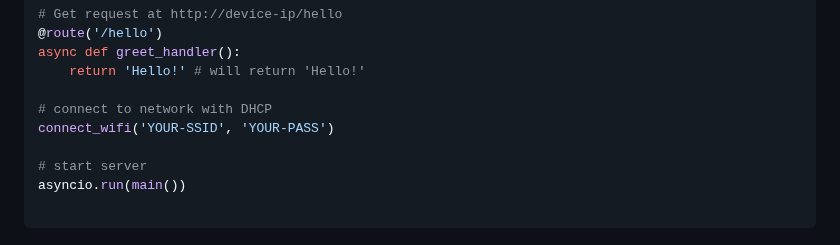
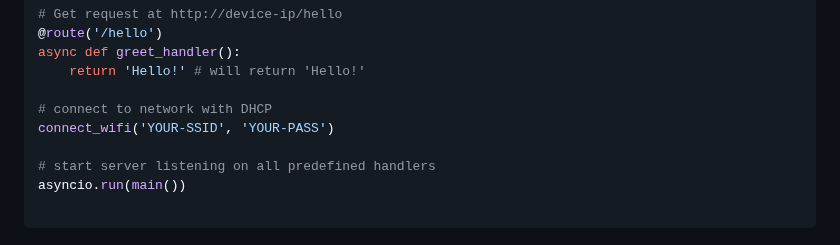
Before and after one commit to Lemon2311/MicroAPIgRESTion, a Markdown page: README.md, the part around the change. Rendered like a GitHub page.

````diff
--- a/README.md
+++ b/README.md
@@ -14,7 +14,7 @@ async def greet_handler():
 # connect to network with DHCP
 connect_wifi('YOUR-SSID', 'YOUR-PASS')
 
-# start server
+# start server listening on all predefined handlers
 asyncio.run(main())
 
 ```
````
